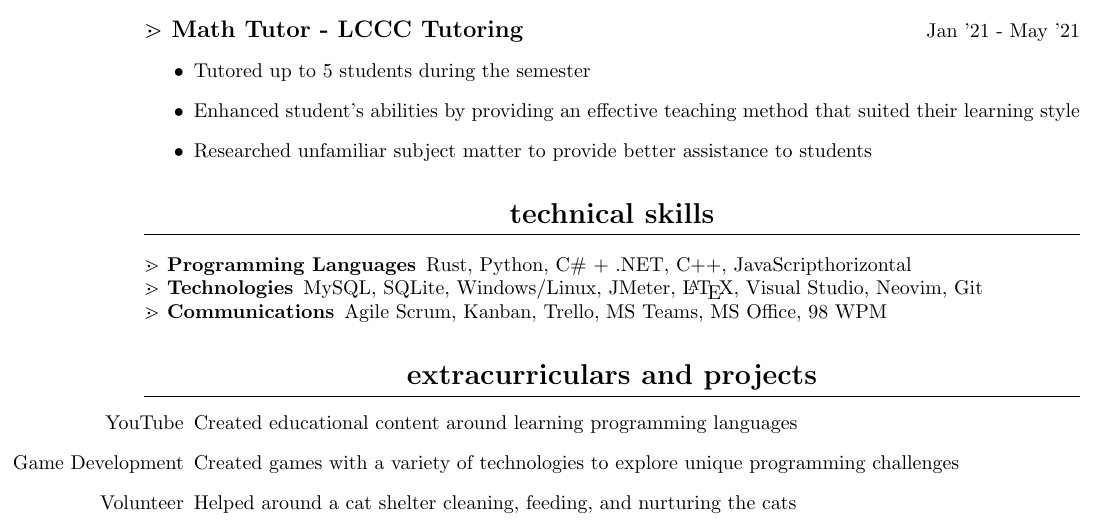
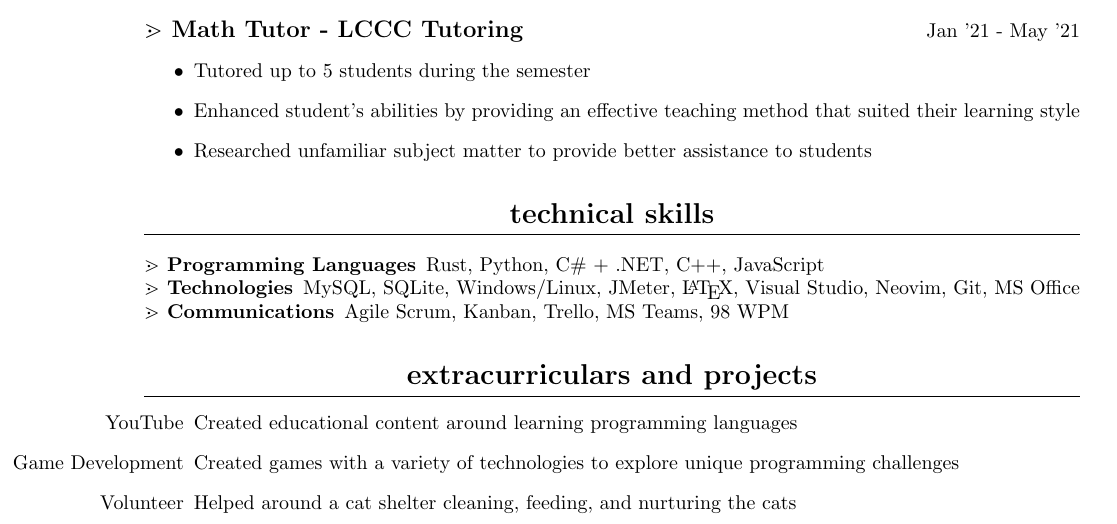
Before and after one commit to benlloyd50/resume, a LaTeX CV (resume.tex): part of the page, cut so that both start at the same text. Compiled offline with pdfLaTeX.

Commit message:
Updated formatting and fixed misspellings

```diff
--- a/resume.tex
+++ b/resume.tex
@@ -65,11 +65,11 @@
 
 \section{Technical Skills}
 
-\subsubsection{Programming Languages} Rust, Python, C\# + .NET, C++, JavaScripthorizontal
+\subsubsection{Programming Languages} Rust, Python, C\# + .NET, C++, JavaScript
 
-\subsubsection{Technologies} MySQL, SQLite, Windows/Linux, JMeter, {\LaTeX}, Visual Studio, Neovim, Git
+\subsubsection{Technologies} MySQL, SQLite, Windows/Linux, JMeter, {\LaTeX}, Visual Studio, Neovim, Git, MS Office
 
-\subsubsection{Communications} Agile Scrum, Kanban, Trello, MS Teams, MS Office, 98 WPM
+\subsubsection{Communications} Agile Scrum, Kanban, Trello, MS Teams,  98 WPM
 
 \section{Extracurriculars and Projects}
 \begin{itemize}
```
